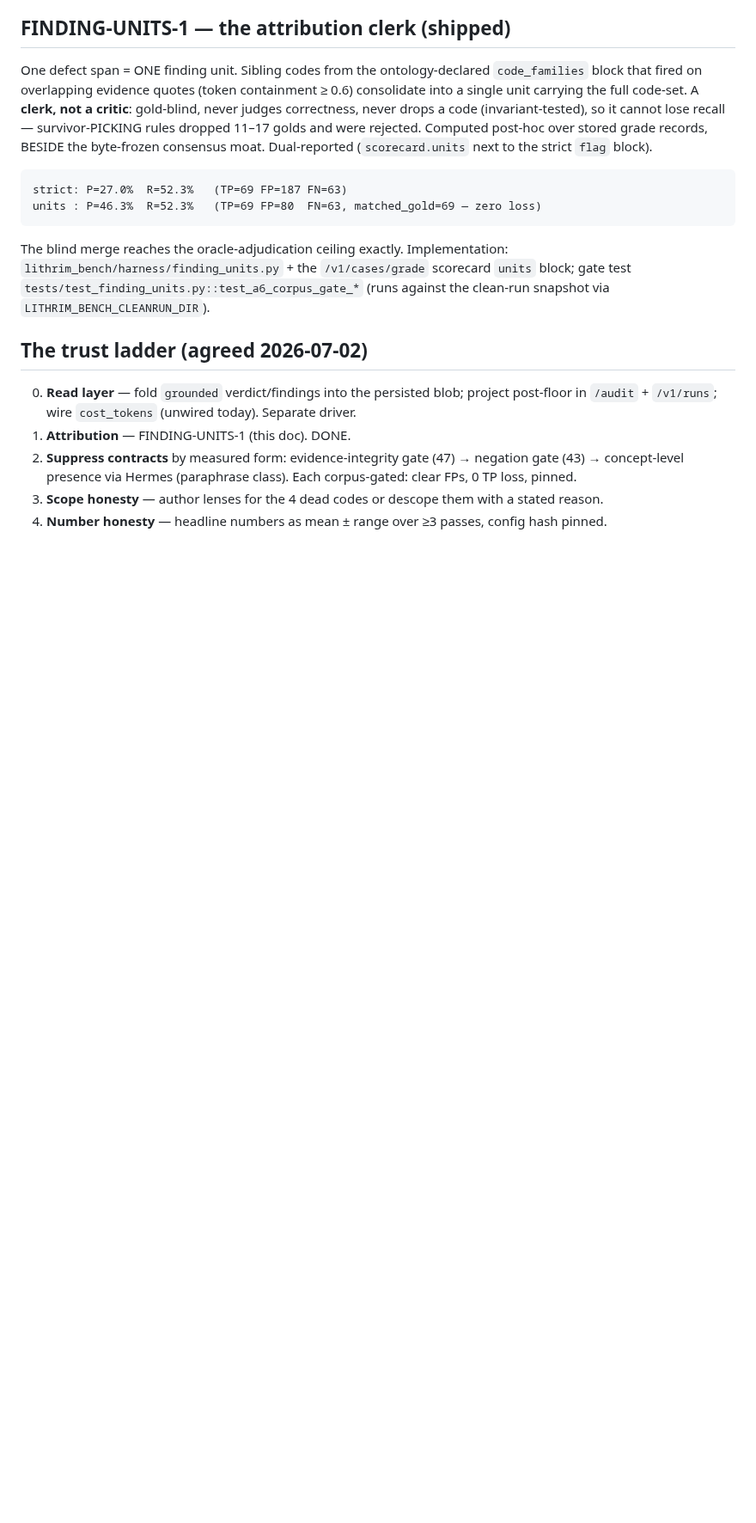
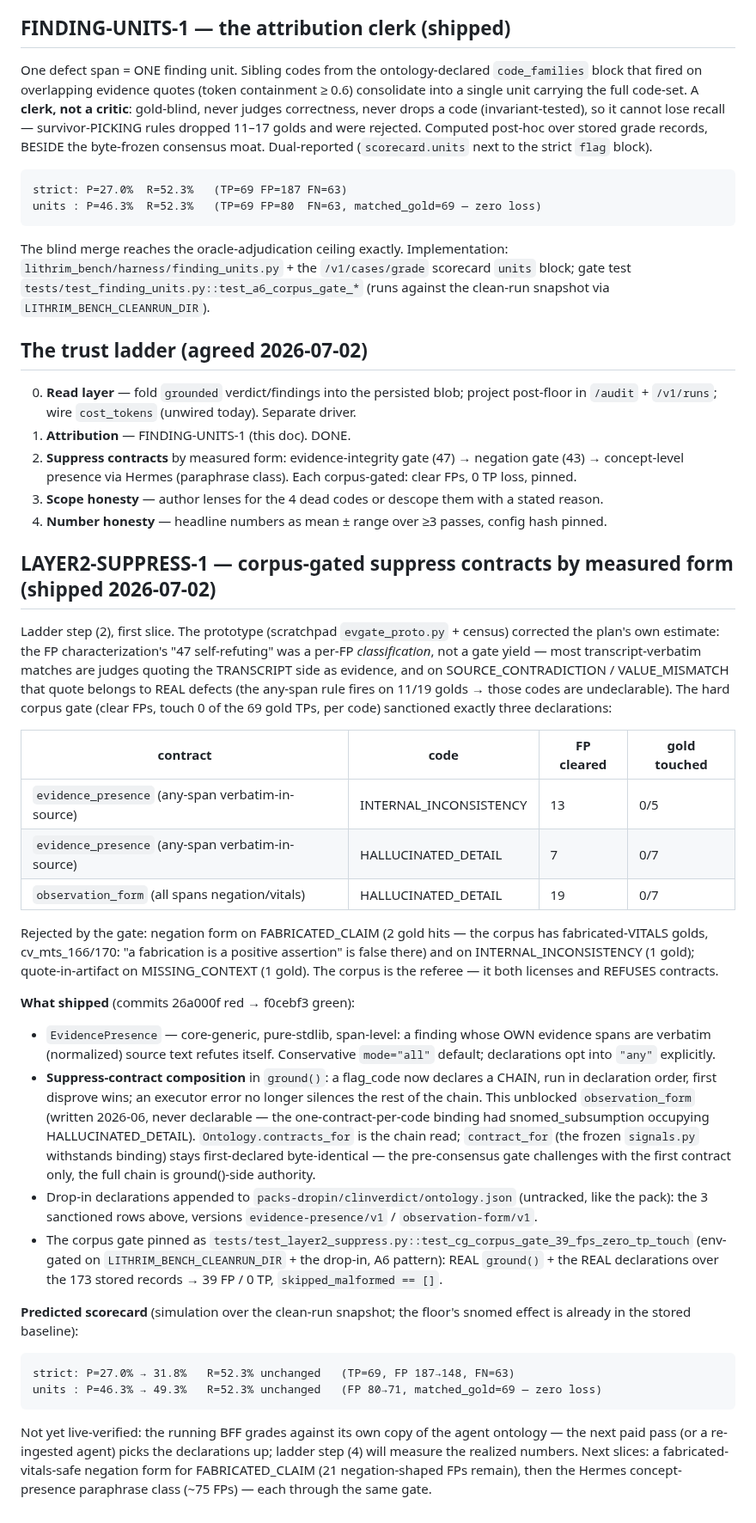
Before and after one commit to lithrim-dev/lithrim, a Markdown page: docs/clinverdict/EXP_criterion_vs_floor_2026-07-01.md, the part around the change. Shown at 86% size. GitHub-like rendering; blank space fills up the shorter version.

Commit message:
docs(clinverdict): LAYER2-SUPPRESS-1 appendix — gate-sanctioned contracts, rejected forms, predicted P 31.8/49.3
Co-Authored-By: Claude Opus 4.8 <noreply@anthropic.com>

````diff
--- a/docs/clinverdict/EXP_criterion_vs_floor_2026-07-01.md
+++ b/docs/clinverdict/EXP_criterion_vs_floor_2026-07-01.md
@@ -122,3 +122,56 @@ snapshot via `LITHRIM_BENCH_CLEANRUN_DIR`).
    pinned.
 3. **Scope honesty** — author lenses for the 4 dead codes or descope them with a stated reason.
 4. **Number honesty** — headline numbers as mean ± range over ≥3 passes, config hash pinned.
+
+## LAYER2-SUPPRESS-1 — corpus-gated suppress contracts by measured form (shipped 2026-07-02)
+
+Ladder step (2), first slice. The prototype (scratchpad `evgate_proto.py` + census) corrected
+the plan's own estimate: the FP characterization's "47 self-refuting" was a per-FP
+*classification*, not a gate yield — most transcript-verbatim matches are judges quoting the
+TRANSCRIPT side as evidence, and on SOURCE_CONTRADICTION / VALUE_MISMATCH that quote belongs to
+REAL defects (the any-span rule fires on 11/19 golds → those codes are undeclarable). The hard
+corpus gate (clear FPs, touch 0 of the 69 gold TPs, per code) sanctioned exactly three
+declarations:
+
+| contract | code | FP cleared | gold touched |
+|---|---|---|---|
+| `evidence_presence` (any-span verbatim-in-source) | INTERNAL_INCONSISTENCY | 13 | 0/5 |
+| `evidence_presence` (any-span verbatim-in-source) | HALLUCINATED_DETAIL | 7 | 0/7 |
+| `observation_form` (all spans negation/vitals) | HALLUCINATED_DETAIL | 19 | 0/7 |
+
+Rejected by the gate: negation form on FABRICATED_CLAIM (2 gold hits — the corpus has
+fabricated-VITALS golds, cv_mts_166/170: "a fabrication is a positive assertion" is false
+there) and on INTERNAL_INCONSISTENCY (1 gold); quote-in-artifact on MISSING_CONTEXT (1 gold).
+The corpus is the referee — it both licenses and REFUSES contracts.
+
+**What shipped** (commits 26a000f red → f0cebf3 green):
+
+* `EvidencePresence` — core-generic, pure-stdlib, span-level: a finding whose OWN evidence
+  spans are verbatim (normalized) source text refutes itself. Conservative `mode="all"`
+  default; declarations opt into `"any"` explicitly.
+* **Suppress-contract composition** in `ground()`: a flag_code now declares a CHAIN, run in
+  declaration order, first disprove wins; an executor error no longer silences the rest of the
+  chain. This unblocked `observation_form` (written 2026-06, never declarable — the
+  one-contract-per-code binding had snomed_subsumption occupying HALLUCINATED_DETAIL).
+  `Ontology.contracts_for` is the chain read; `contract_for` (the frozen `signals.py`
+  withstands binding) stays first-declared byte-identical — the pre-consensus gate challenges
+  with the first contract only, the full chain is ground()-side authority.
+* Drop-in declarations appended to `packs-dropin/clinverdict/ontology.json` (untracked, like
+  the pack): the 3 sanctioned rows above, versions `evidence-presence/v1` / `observation-form/v1`.
+* The corpus gate pinned as `tests/test_layer2_suppress.py::test_cg_corpus_gate_39_fps_zero_tp_touch`
+  (env-gated on `LITHRIM_BENCH_CLEANRUN_DIR` + the drop-in, A6 pattern): REAL `ground()` +
+  the REAL declarations over the 173 stored records → 39 FP / 0 TP, `skipped_malformed == []`.
+
+**Predicted scorecard** (simulation over the clean-run snapshot; the floor's snomed effect is
+already in the stored baseline):
+
+```
+strict: P=27.0% → 31.8%   R=52.3% unchanged   (TP=69, FP 187→148, FN=63)
+units : P=46.3% → 49.3%   R=52.3% unchanged   (FP 80→71, matched_gold=69 — zero loss)
+```
+
+Not yet live-verified: the running BFF grades against its own copy of the agent ontology —
+the next paid pass (or a re-ingested agent) picks the declarations up; ladder step (4) will
+measure the realized numbers. Next slices: a fabricated-vitals-safe negation form for
+FABRICATED_CLAIM (21 negation-shaped FPs remain), then the Hermes concept-presence
+paraphrase class (~75 FPs) — each through the same gate.
````
